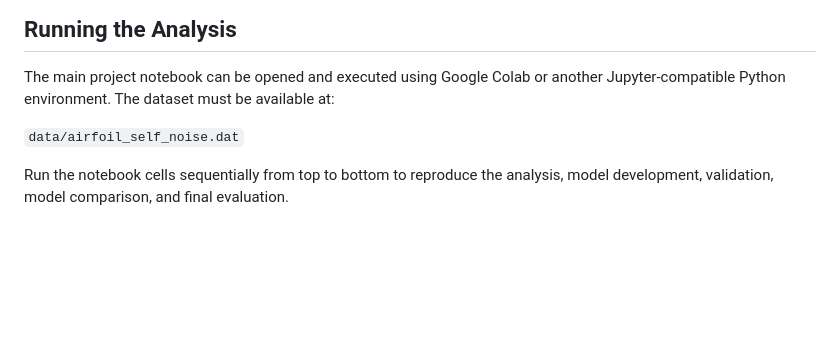
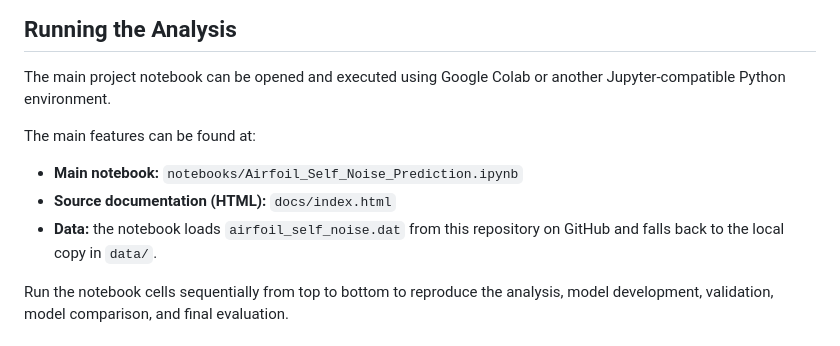
Before and after one commit to lkoc0002/MMA3001-Airfoil_Self_Noise_Project, a Markdown page: README.md, the part around the change. Rendered like a GitHub page; blank space fills up the shorter version.

```diff
--- a/README.md
+++ b/README.md
@@ -95,9 +95,11 @@ The analysis was developed using **Google Colab**.
 
 ## Running the Analysis
 The main project notebook can be opened and executed using Google Colab or another Jupyter-compatible Python environment.
-The dataset must be available at:
 
-`data/airfoil_self_noise.dat`
+The main features can be found at:
+- **Main notebook:** `notebooks/Airfoil_Self_Noise_Prediction.ipynb`
+- **Source documentation (HTML):**  `docs/index.html`
+- **Data:** the notebook loads `airfoil_self_noise.dat` from this repository on GitHub and falls back to the local copy in `data/`.
 
 Run the notebook cells sequentially from top to bottom to reproduce the analysis, model development, validation, model comparison, and final evaluation.
 
```
